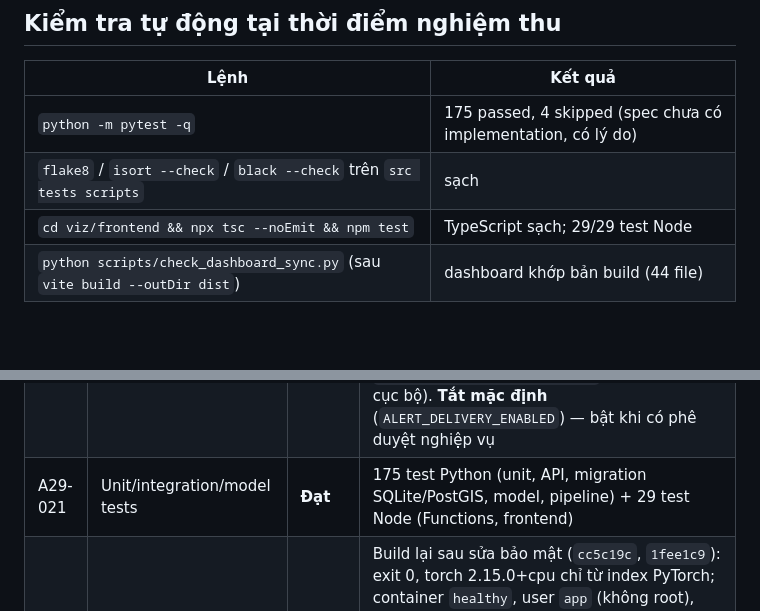
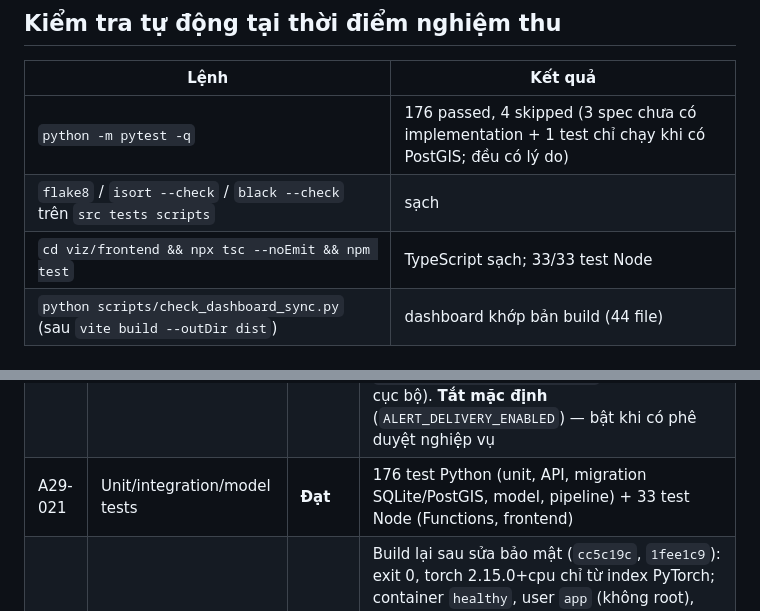
Before and after one commit to VietManh05/typhoon-track-vietnam, a Markdown page: docs/acceptance/README.md, 2 parts joined by grey strips. Drawn GitHub-style; blank space fills up the shorter version.

Commit message:
docs(acceptance): refresh test counts (176 Python, 33 Node)
Co-Authored-By: Claude Sonnet 5.5 <noreply@anthropic.com>

```diff
--- a/docs/acceptance/README.md
+++ b/docs/acceptance/README.md
@@ -12,9 +12,9 @@ còn giới hạn nêu rõ; **Chưa đạt** = chưa có. Không đánh "Đạt"
 
 | Lệnh | Kết quả |
 |---|---|
-| `python -m pytest -q` | 175 passed, 4 skipped (spec chưa có implementation, có lý do) |
+| `python -m pytest -q` | 176 passed, 4 skipped (3 spec chưa có implementation + 1 test chỉ chạy khi có PostGIS; đều có lý do) |
 | `flake8` / `isort --check` / `black --check` trên `src tests scripts` | sạch |
-| `cd viz/frontend && npx tsc --noEmit && npm test` | TypeScript sạch; 29/29 test Node |
+| `cd viz/frontend && npx tsc --noEmit && npm test` | TypeScript sạch; 33/33 test Node |
 | `python scripts/check_dashboard_sync.py` (sau `vite build --outDir dist`) | dashboard khớp bản build (44 file) |
 
 ## Bảng nghiệm thu
@@ -41,7 +41,7 @@ còn giới hạn nêu rõ; **Chưa đạt** = chưa có. Không đánh "Đạt"
 | A29-018 | Actual + forecast track | **Đạt** | Quỹ đạo quan trắc, dự báo, quỹ đạo thực tế sau dự báo (tím) và gợi ý k-NN (hồng) |
 | A29-019 | Vùng ảnh hưởng | **Đạt** | Tỉnh nằm trong nón bất định + khoảng cách gần nhất tới trọng tâm 63 tỉnh theo từng mốc dự báo (dashboard, `calculateProvinceImpacts`); `/typhoons/{id}/impact` cho một vị trí. Phạm vi: hình học (không mô hình gió/mưa/lũ), giao diện ghi rõ |
 | A29-020 | Cảnh báo nếu triển khai | **Đạt** | Đăng ký vị trí/bán kính/thời hạn → bản nháp cảnh báo idempotent có cooldown; kênh gửi webhook ký HMAC-SHA256, thử lại tối đa 5 lần, không gửi trùng, chỉ HTTPS (`operations/delivery.py`, `tests/test_alert_delivery.py` với máy nhận cục bộ). **Tắt mặc định** (`ALERT_DELIVERY_ENABLED`) — bật khi có phê duyệt nghiệp vụ |
-| A29-021 | Unit/integration/model tests | **Đạt** | 175 test Python (unit, API, migration SQLite/PostGIS, model, pipeline) + 29 test Node (Functions, frontend) |
+| A29-021 | Unit/integration/model tests | **Đạt** | 176 test Python (unit, API, migration SQLite/PostGIS, model, pipeline) + 33 test Node (Functions, frontend) |
 | A29-022 | Docker | **Đạt** | Build lại sau sửa bảo mật (`cc5c19c`, `1fee1c9`): exit 0, torch 2.15.0+cpu chỉ từ index PyTorch; container `healthy`, user `app` (không root), production bắt buộc API key; chạy cùng PostGIS: nhận quan trắc, dự báo bằng model đã train + 5 bão tương tự; `.dockerignore` loại `.env*`, `runs/`, `*.db`, `*.pt`, `*.npz`, dữ liệu thô; artefact mount read-only |
 | A29-023 | CI/CD cơ bản | **Đạt một phần** | Workflow lint/test/PostGIS/frontend/đồng bộ dashboard; **chưa chạy được** vì tài khoản GitHub bị khoá do billing; deploy Pages thủ công bằng `wrangler` |
 | A29-024 | Logging/monitoring cơ bản | **Đạt** | Log mỗi request (request id, path, status, ms) + header `X-Request-ID`; `/metrics` định dạng Prometheus (histogram độ trễ, số dự báo, lỗi); **giám sát chất lượng mô hình thực tế**: dự báo đã phát được đối chiếu quan trắc đến sau (`operations/monitoring.py`, `typhoon-vn monitor`, exit 2 khi suy giảm). Chạy trên 20 hindcast: độ phủ nón 80/85/95/95/90% tại 6–72 h, sai số 72 h 408 km → `ok` |
```
Also changed, not shown: docs/acceptance/HUONG_DAN_BAO_VE.md (+1 -1 lines).
